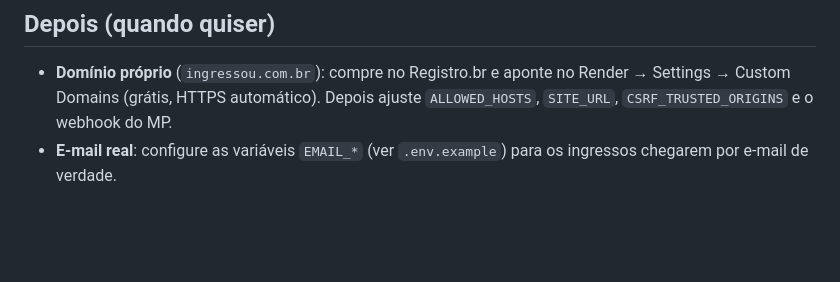
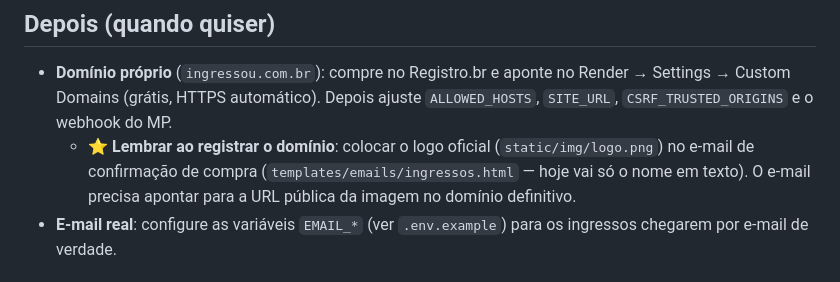
Before and after one commit to matiossp04-bit/ingressou, a Markdown page: DEPLOY.md, the part around the change. Drawn GitHub-style; blank space fills up the shorter version.

Commit message:
Lembrete: logo no e-mail de compra ao registrar o dominio

```diff
--- a/DEPLOY.md
+++ b/DEPLOY.md
@@ -73,6 +73,7 @@ Acesse `https://seu-endereco.onrender.com/admin/` e cadastre os eventos reais
 ## Depois (quando quiser)
 
 - **Domínio próprio** (`ingressou.com.br`): compre no Registro.br e aponte no Render → Settings → Custom Domains (grátis, HTTPS automático). Depois ajuste `ALLOWED_HOSTS`, `SITE_URL`, `CSRF_TRUSTED_ORIGINS` e o webhook do MP.
+  - ⭐ **Lembrar ao registrar o domínio**: colocar o logo oficial (`static/img/logo.png`) no e-mail de confirmação de compra (`templates/emails/ingressos.html` — hoje vai só o nome em texto). O e-mail precisa apontar para a URL pública da imagem no domínio definitivo.
 - **E-mail real**: configure as variáveis `EMAIL_*` (ver `.env.example`) para os ingressos chegarem por e-mail de verdade.
 
 ## ⚠️ Limitações do plano gratuito (importante saber)
```
